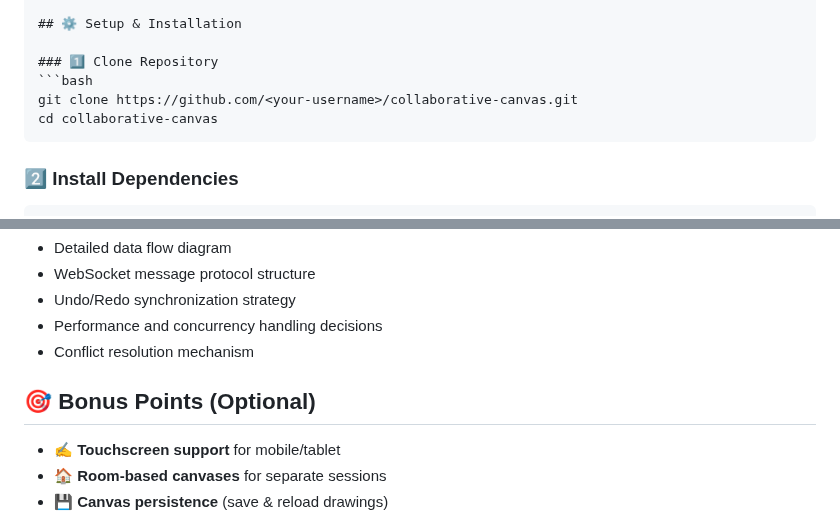
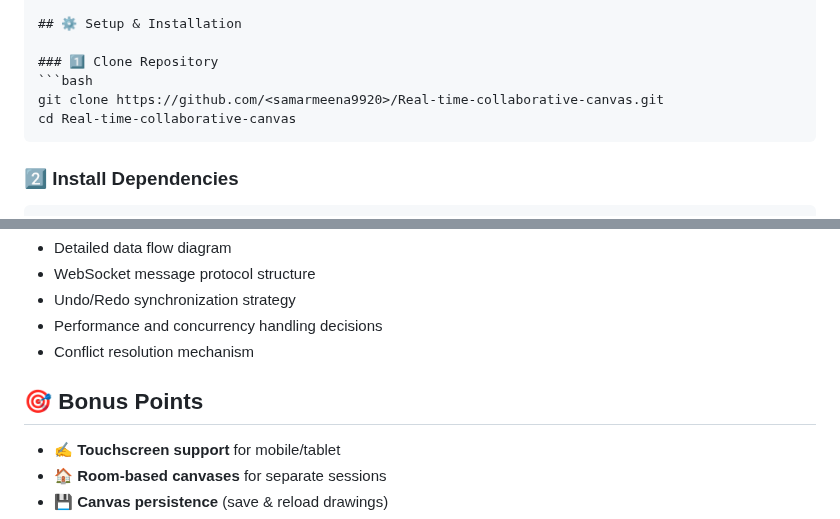
Before and after one commit to samarmeena9920/Real-Time-Collaborative-Canvas, a Markdown page: README.md, 2 parts joined by grey strips. Rendered like a GitHub page.

Commit message:
Revise README for improved clarity and detail
Updated README.md to enhance project overview, features, setup instructions, and documentation references.

`````diff
--- a/README.md
+++ b/README.md
@@ -72,8 +74,8 @@ collaborative-canvas/
 
 ### 1️⃣ Clone Repository
 ```bash
-git clone https://github.com/<your-username>/collaborative-canvas.git
-cd collaborative-canvas
+git clone https://github.com/<samarmeena9920>/Real-time-collaborative-canvas.git
+cd Real-time-collaborative-canvas
 ````
 
 ### 2️⃣ Install Dependencies
@@ -144,7 +146,7 @@ Refer to [`ARCHITECTURE.md`](./ARCHITECTURE.md) for:
 * Conflict resolution mechanism
 
 
-## 🎯 Bonus Points (Optional)
+## 🎯 Bonus Points
 
 * ✍️ **Touchscreen support** for mobile/tablet
 * 🏠 **Room-based canvases** for separate sessions
`````
Also changed, not shown: other parts of README.md (+2 -0 lines).
